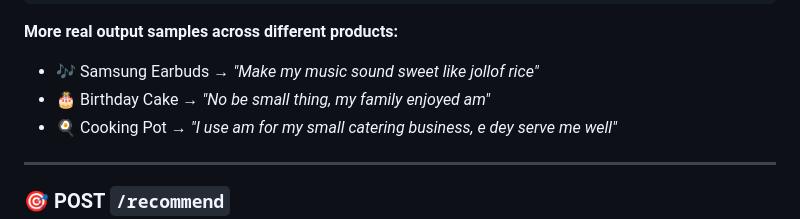
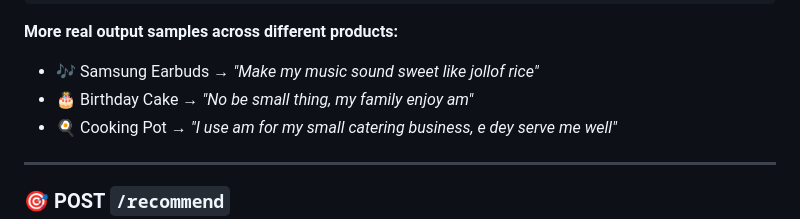
Before and after one commit to Oluwatobi-abu/bct-llm-agent, a Markdown page: README.md, the part around the change. GitHub-like rendering.

```diff
--- a/README.md
+++ b/README.md
@@ -115,7 +115,7 @@ Works for **known users** (uses real review history) and **unknown users** (uses
 
 **More real output samples across different products:**
 - 🎶 Samsung Earbuds → *"Make my music sound sweet like jollof rice"*
-- 🎂 Birthday Cake → *"No be small thing, my family enjoyed am"*
+- 🎂 Birthday Cake → *"No be small thing, my family enjoy am"*
 - 🍳 Cooking Pot → *"I use am for my small catering business, e dey serve me well"*
 
 ---
```
